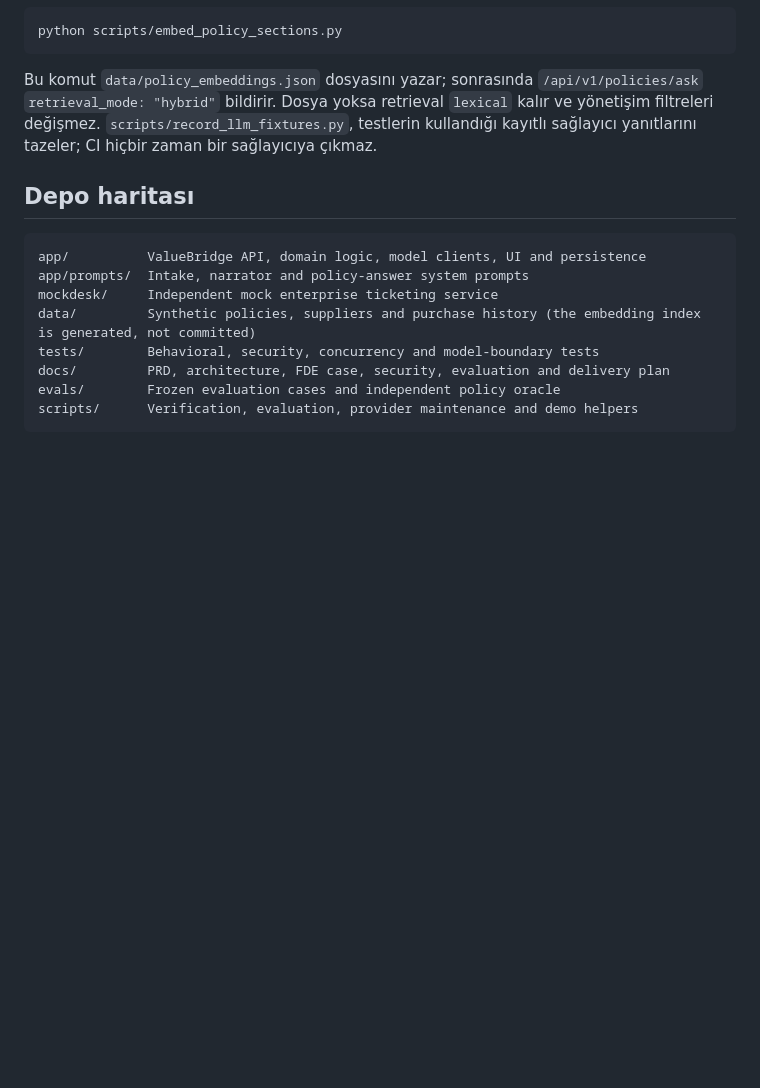
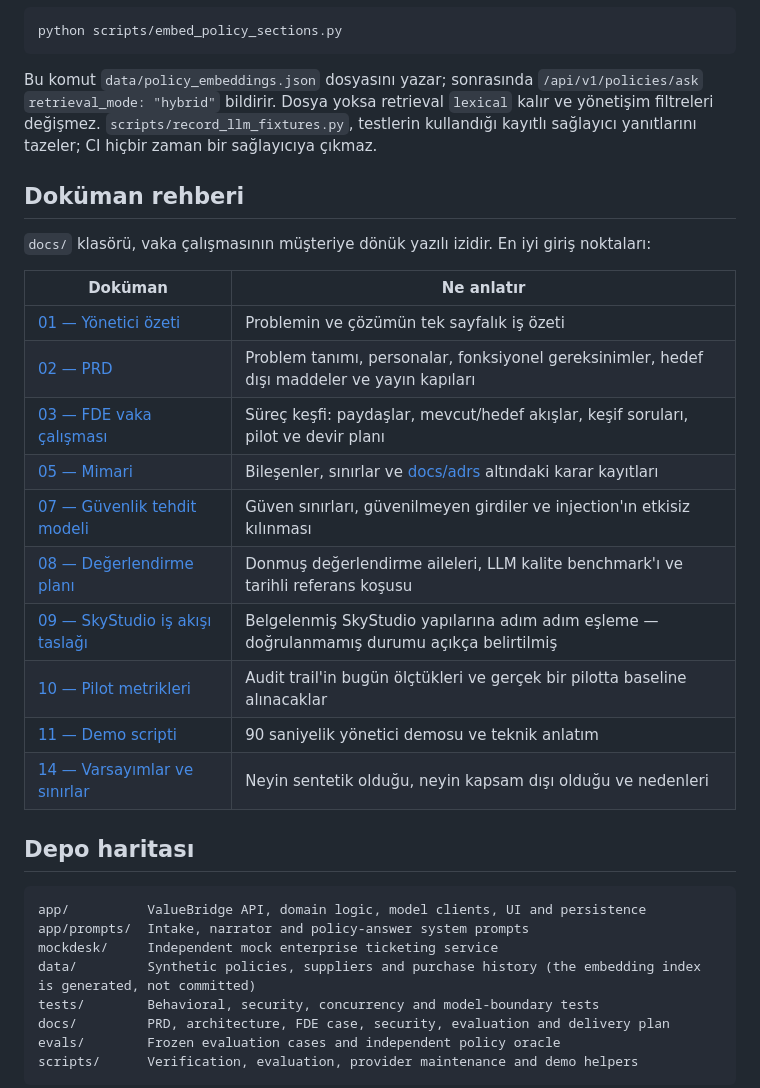
Before and after one commit to MertArtun/valuebridge-procurement-poc, a Markdown page: README.tr.md, the part around the change. Rendered like a GitHub page; blank space fills up the shorter version.

Commit message:
docs: add a documentation guide to both readmes

````diff
--- a/README.tr.md
+++ b/README.tr.md
@@ -266,6 +266,23 @@ python scripts/embed_policy_sections.py
 
 Bu komut `data/policy_embeddings.json` dosyasını yazar; sonrasında `/api/v1/policies/ask` `retrieval_mode: "hybrid"` bildirir. Dosya yoksa retrieval `lexical` kalır ve yönetişim filtreleri değişmez. `scripts/record_llm_fixtures.py`, testlerin kullandığı kayıtlı sağlayıcı yanıtlarını tazeler; CI hiçbir zaman bir sağlayıcıya çıkmaz.
 
+## Doküman rehberi
+
+`docs/` klasörü, vaka çalışmasının müşteriye dönük yazılı izidir. En iyi giriş noktaları:
+
+| Doküman | Ne anlatır |
+|---|---|
+| [01 — Yönetici özeti](docs/01_EXECUTIVE_BRIEF.md) | Problemin ve çözümün tek sayfalık iş özeti |
+| [02 — PRD](docs/02_PRD.md) | Problem tanımı, personalar, fonksiyonel gereksinimler, hedef dışı maddeler ve yayın kapıları |
+| [03 — FDE vaka çalışması](docs/03_FDE_CASE_STUDY.md) | Süreç keşfi: paydaşlar, mevcut/hedef akışlar, keşif soruları, pilot ve devir planı |
+| [05 — Mimari](docs/05_ARCHITECTURE.md) | Bileşenler, sınırlar ve [docs/adrs](docs/adrs) altındaki karar kayıtları |
+| [07 — Güvenlik tehdit modeli](docs/07_SECURITY_THREAT_MODEL.md) | Güven sınırları, güvenilmeyen girdiler ve injection'ın etkisiz kılınması |
+| [08 — Değerlendirme planı](docs/08_EVALUATION_PLAN.md) | Donmuş değerlendirme aileleri, LLM kalite benchmark'ı ve tarihli referans koşusu |
+| [09 — SkyStudio iş akışı taslağı](docs/09_SKYSTUDIO_WORKFLOW_BLUEPRINT.md) | Belgelenmiş SkyStudio yapılarına adım adım eşleme — doğrulanmamış durumu açıkça belirtilmiş |
+| [10 — Pilot metrikleri](docs/10_PILOT_METRICS.md) | Audit trail'in bugün ölçtükleri ve gerçek bir pilotta baseline alınacaklar |
+| [11 — Demo scripti](docs/11_DEMO_SCRIPT.md) | 90 saniyelik yönetici demosu ve teknik anlatım |
+| [14 — Varsayımlar ve sınırlar](docs/14_ASSUMPTIONS_LIMITATIONS.md) | Neyin sentetik olduğu, neyin kapsam dışı olduğu ve nedenleri |
+
 ## Depo haritası
 
 ```text
````
Also changed, not shown: README.md (+17 -0 lines).
